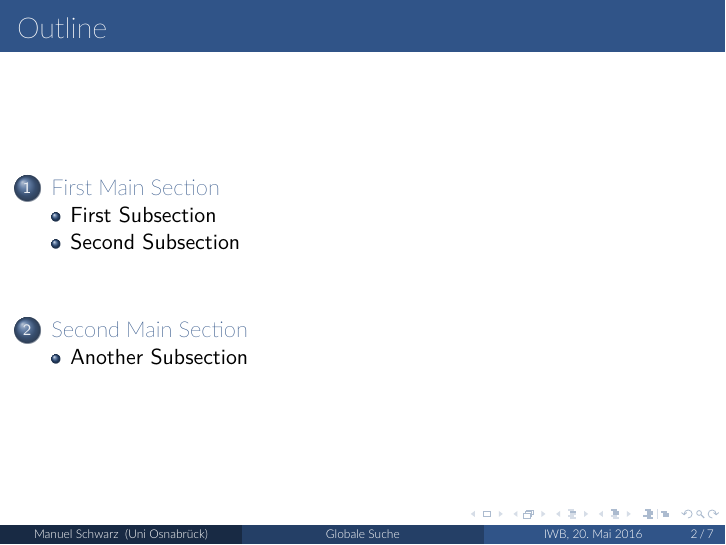
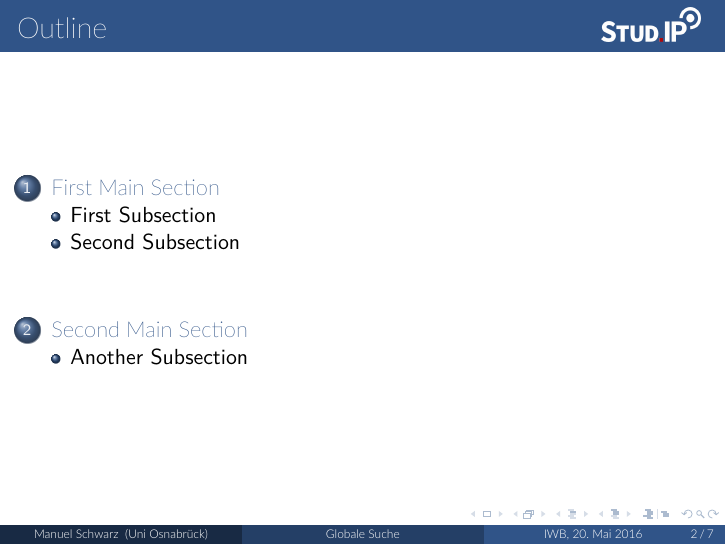
Before and after one commit to manschwa/global_search_pres, LaTeX slides (src/presentation.tex): page 2 of 14. Compiled offline with XeLaTeX.

Commit message:
Adds Logo in the top right corner.

```diff
--- a/src/presentation.tex
+++ b/src/presentation.tex
@@ -6,6 +6,7 @@
 \usepackage{mathptmx}
 \usepackage{svg}
 \usepackage{graphicx}
+\usepackage{textpos}
 
 \definecolor{studipblue}{RGB}{48,84,136}
 \usetheme{Madrid}
@@ -57,6 +58,11 @@
 \begin{frame}
     \titlepage
 \end{frame}
+
+\addtobeamertemplate{frametitle}{}{%
+\begin{textblock*}{100mm}(.85\textwidth,-8mm)
+\includegraphics[height=6mm]{../img/studip-logo@2x}
+\end{textblock*}}
 
 \begin{frame}{Outline}
     \tableofcontents
```
Also changed, not shown: src/presentation.pdf.
